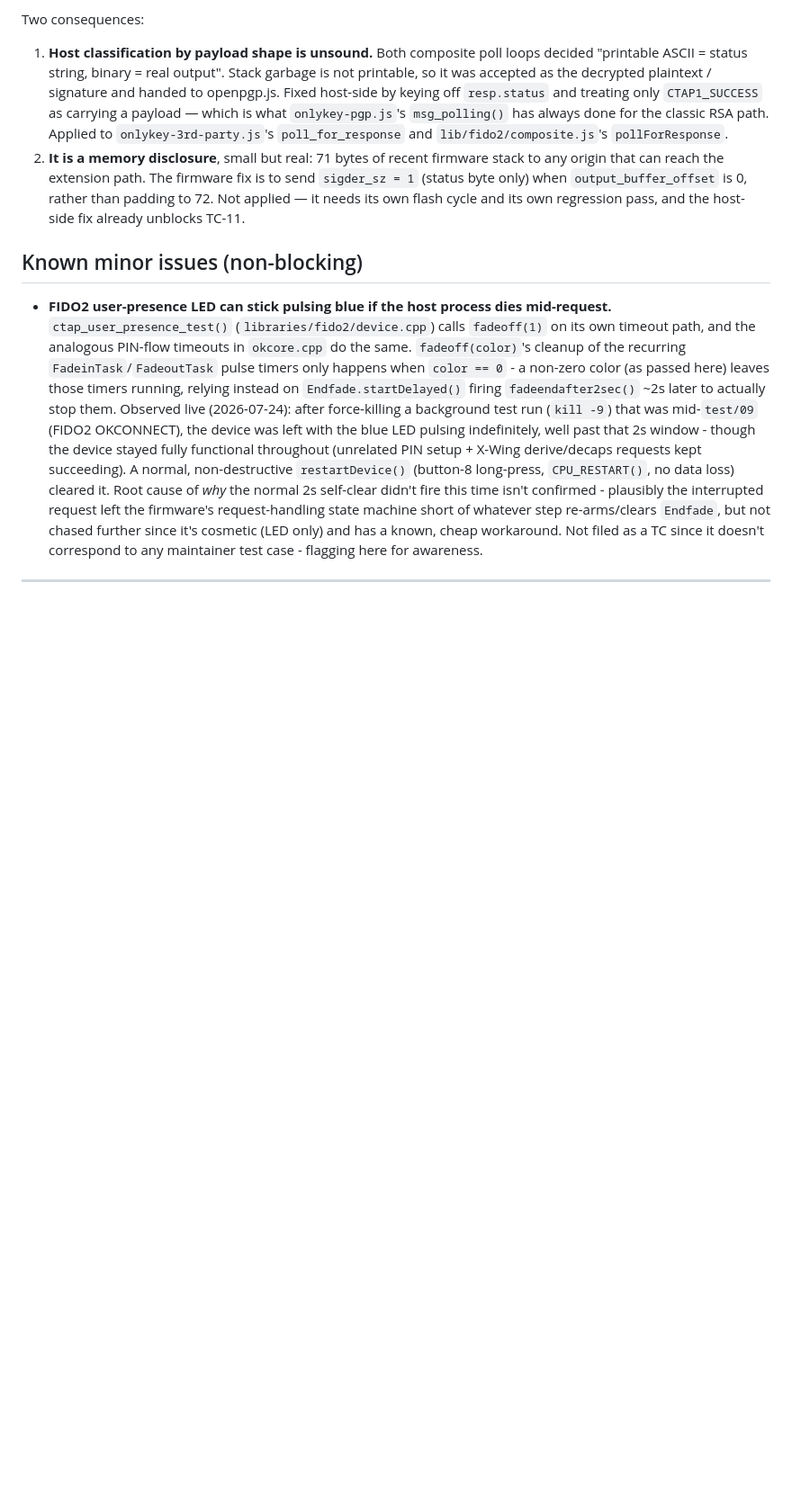
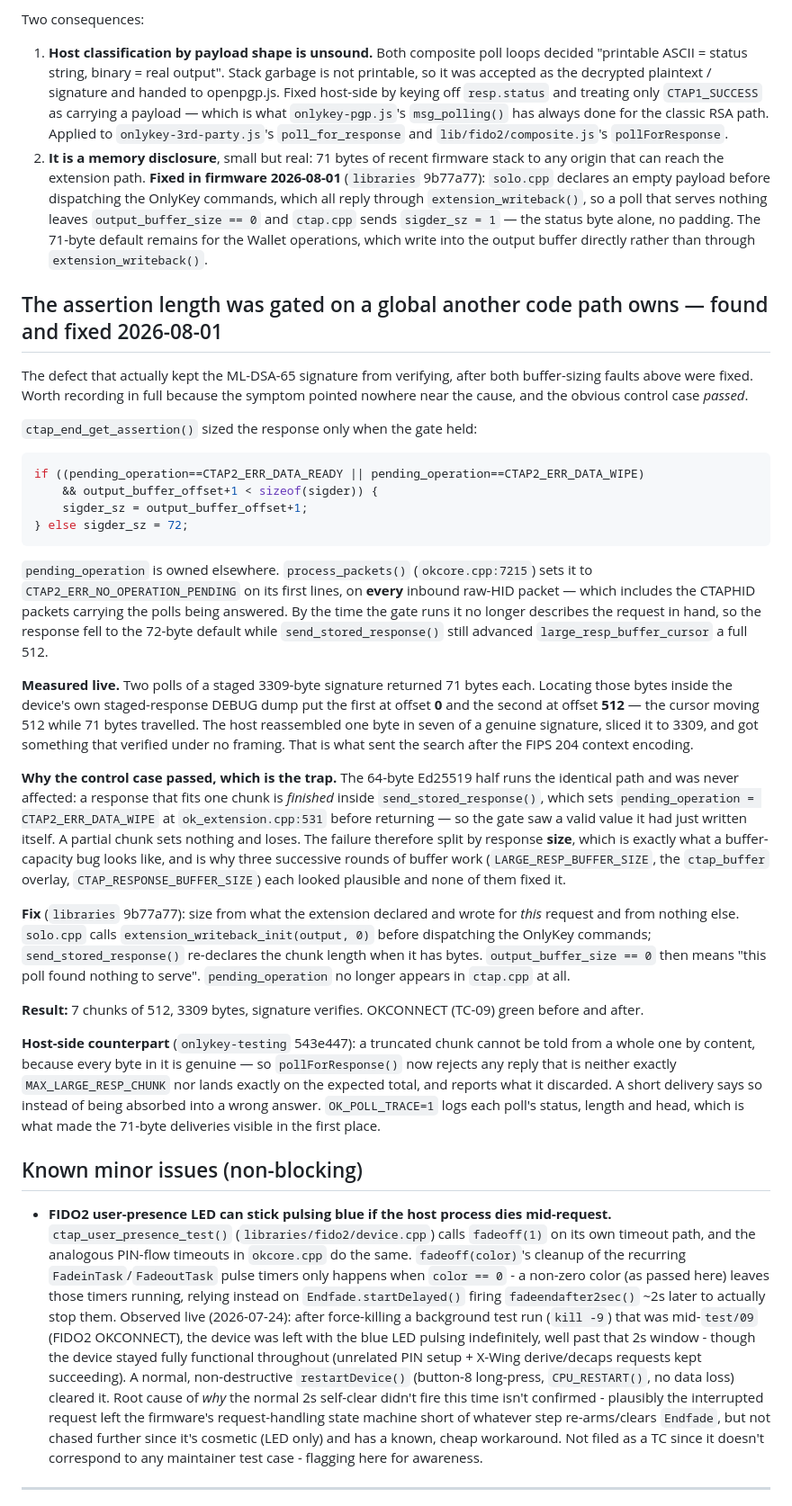
Before and after one commit to bm-ok/onlykey-alpha-testing, a Markdown page: TEST-PLAN.md, the part around one of its changes. Shown at 90% size. GitHub-like rendering; blank space fills up the shorter version.

Commit message:
Record the assertion-sizing defect and close out TC-11's sign path
TC-11's ML-DSA-65 half now signs, retrieves and verifies on hardware: 7 chunks
of 512, 3309 bytes, verified against the public key derived from the same seed
under FIPS 204's external API with an empty context. Updates the row and the
two sections whose code no longer exists.

Adds the finding that actually held it up, kept in full because the symptom
pointed nowhere near the cause: the assertion length was gated on
pending_operation, which process_packets() rewrites on every inbound raw HID
packet. The host received 71 bytes of each 512-byte chunk while the device's
cursor advanced 512 - located by finding the received bytes at offsets 0 and
512 of the device's own staged-response dump. A 64-byte response was immune
because that path sets pending_operation itself before returning, so the
failure split by response SIZE and looked like a buffer-capacity problem
through three rounds of buffer work that could not have fixed it.

Also corrects MAX_LARGE_RESP_CHUNK from 500 to 512 where it was quoted, and
the RSA-4096 note that depended on the old value.

Co-Authored-By: Claude Opus 5 <noreply@anthropic.com>

````diff
--- a/TEST-PLAN.md
+++ b/TEST-PLAN.md
@@ -378,10 +383,72 @@ Two consequences:
    classic RSA path. Applied to `onlykey-3rd-party.js`'s `poll_for_response`
    and `lib/fido2/composite.js`'s `pollForResponse`.
 2. **It is a memory disclosure**, small but real: 71 bytes of recent firmware
-   stack to any origin that can reach the extension path. The firmware fix is
-   to send `sigder_sz = 1` (status byte only) when `output_buffer_offset` is 0,
-   rather than padding to 72. Not applied — it needs its own flash cycle and
-   its own regression pass, and the host-side fix already unblocks TC-11.
+   stack to any origin that can reach the extension path. **Fixed in firmware
+   2026-08-01** (`libraries` 9b77a77): `solo.cpp` declares an empty payload
+   before dispatching the OnlyKey commands, which all reply through
+   `extension_writeback()`, so a poll that serves nothing leaves
+   `output_buffer_size == 0` and `ctap.cpp` sends `sigder_sz = 1` — the status
+   byte alone, no padding. The 71-byte default remains for the Wallet
+   operations, which write into the output buffer directly rather than through
+   `extension_writeback()`.
+
+## The assertion length was gated on a global another code path owns — found and fixed 2026-08-01
+
+The defect that actually kept the ML-DSA-65 signature from verifying, after both
+buffer-sizing faults above were fixed. Worth recording in full because the
+symptom pointed nowhere near the cause, and the obvious control case *passed*.
+
+`ctap_end_get_assertion()` sized the response only when the gate held:
+
+```c
+if ((pending_operation==CTAP2_ERR_DATA_READY || pending_operation==CTAP2_ERR_DATA_WIPE)
+    && output_buffer_offset+1 < sizeof(sigder)) {
+    sigder_sz = output_buffer_offset+1;
+} else sigder_sz = 72;
+```
+
+`pending_operation` is owned elsewhere. `process_packets()` (`okcore.cpp:7215`)
+sets it to `CTAP2_ERR_NO_OPERATION_PENDING` on its first lines, on **every**
+inbound raw-HID packet — which includes the CTAPHID packets carrying the polls
+being answered. By the time the gate runs it no longer describes the request in
+hand, so the response fell to the 72-byte default while
+`send_stored_response()` still advanced `large_resp_buffer_cursor` a full 512.
+
+**Measured live.** Two polls of a staged 3309-byte signature returned 71 bytes
+each. Locating those bytes inside the device's own staged-response DEBUG dump
+put the first at offset **0** and the second at offset **512** — the cursor
+moving 512 while 71 bytes travelled. The host reassembled one byte in seven of
+a genuine signature, sliced it to 3309, and got something that verified under
+no framing. That is what sent the search after the FIPS 204 context encoding.
+
+**Why the control case passed, which is the trap.** The 64-byte Ed25519 half
+runs the identical path and was never affected: a response that fits one chunk
+is *finished* inside `send_stored_response()`, which sets
+`pending_operation = CTAP2_ERR_DATA_WIPE` at `ok_extension.cpp:531` before
+returning — so the gate saw a valid value it had just written itself. A partial
+chunk sets nothing and loses. The failure therefore split by response **size**,
+which is exactly what a buffer-capacity bug looks like, and is why three
+successive rounds of buffer work (`LARGE_RESP_BUFFER_SIZE`, the `ctap_buffer`
+overlay, `CTAP_RESPONSE_BUFFER_SIZE`) each looked plausible and none of them
+fixed it.
+
+**Fix** (`libraries` 9b77a77): size from what the extension declared and wrote
+for *this* request and from nothing else. `solo.cpp` calls
+`extension_writeback_init(output, 0)` before dispatching the OnlyKey commands;
+`send_stored_response()` re-declares the chunk length when it has bytes.
+`output_buffer_size == 0` then means "this poll found nothing to serve".
+`pending_operation` no longer appears in `ctap.cpp` at all.
+
+**Result:** 7 chunks of 512, 3309 bytes, signature verifies. OKCONNECT (TC-09)
+green before and after.
+
+**Host-side counterpart** (`onlykey-testing` 543e447): a truncated chunk cannot
+be told from a whole one by content, because every byte in it is genuine — so
+`pollForResponse()` now rejects any reply that is neither exactly
+`MAX_LARGE_RESP_CHUNK` nor lands exactly on the expected total, and reports what
+it discarded. A short delivery says so instead of being absorbed into a wrong
+answer. `OK_POLL_TRACE=1` logs each poll's status, length and head, which is
+what made the 71-byte deliveries visible in the first place.
 
 ## Known minor issues (non-blocking)
 
````
Also changed, not shown: other parts of TEST-PLAN.md (+14 -9 lines).
